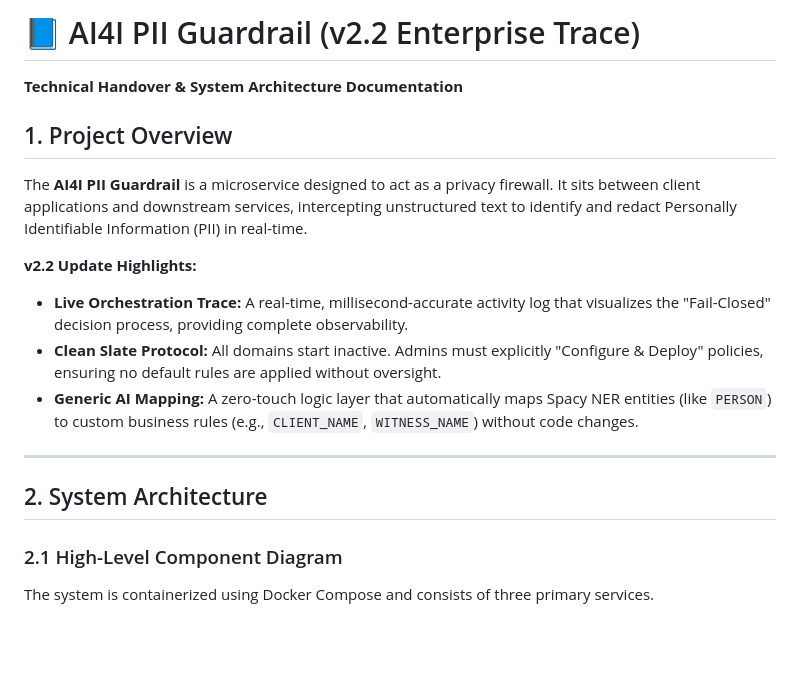
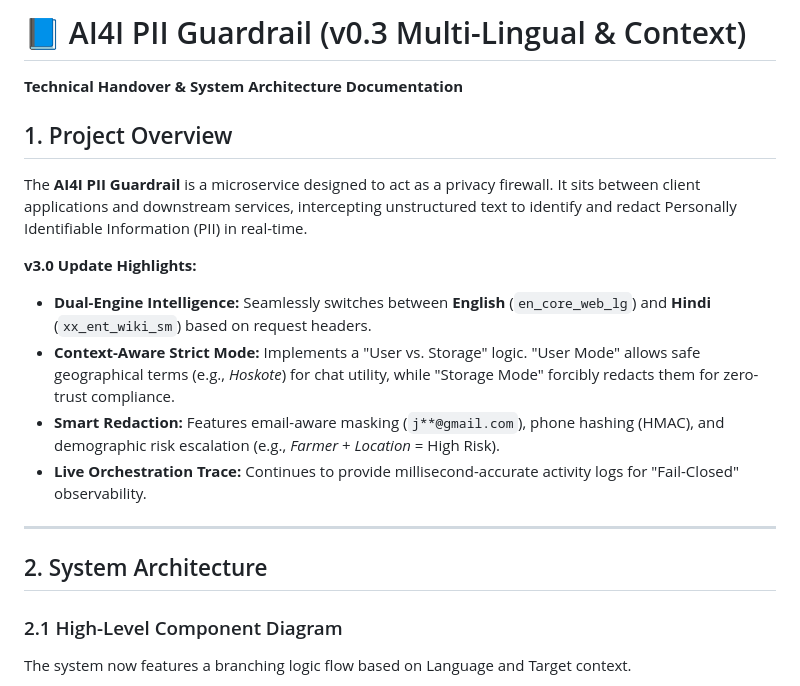
Before and after one commit to KashifKhanTarento/pii_guardrails, a Markdown page: README.md, the part around one of its changes. Rendered like a GitHub page; blank space fills up the shorter version.

````diff
--- a/README.md
+++ b/README.md
@@ -1,4 +1,4 @@
-# 📘 AI4I PII Guardrail (v2.2 Enterprise Trace)
+# 📘 AI4I PII Guardrail (v0.3 Multi-Lingual & Context)
 
 **Technical Handover & System Architecture Documentation**
 
@@ -6,10 +6,11 @@
 
 The **AI4I PII Guardrail** is a microservice designed to act as a privacy firewall. It sits between client applications and downstream services, intercepting unstructured text to identify and redact Personally Identifiable Information (PII) in real-time.
 
-**v2.2 Update Highlights:**
-* **Live Orchestration Trace:** A real-time, millisecond-accurate activity log that visualizes the "Fail-Closed" decision process, providing complete observability.
-* **Clean Slate Protocol:** All domains start inactive. Admins must explicitly "Configure & Deploy" policies, ensuring no default rules are applied without oversight.
-* **Generic AI Mapping:** A zero-touch logic layer that automatically maps Spacy NER entities (like `PERSON`) to custom business rules (e.g., `CLIENT_NAME`, `WITNESS_NAME`) without code changes.
+**v3.0 Update Highlights:**
+* **Dual-Engine Intelligence:** Seamlessly switches between **English** (`en_core_web_lg`) and **Hindi** (`xx_ent_wiki_sm`) based on request headers.
+* **Context-Aware Strict Mode:** Implements a "User vs. Storage" logic. "User Mode" allows safe geographical terms (e.g., *Hoskote*) for chat utility, while "Storage Mode" forcibly redacts them for zero-trust compliance.
+* **Smart Redaction:** Features email-aware masking (`j**@gmail.com`), phone hashing (HMAC), and demographic risk escalation (e.g., *Farmer* + *Location* = High Risk).
+* **Live Orchestration Trace:** Continues to provide millisecond-accurate activity logs for "Fail-Closed" observability.
 
 ---
 
@@ -17,7 +18,7 @@ The **AI4I PII Guardrail** is a microservice designed to act as a privacy firewa
 
 ### 2.1 High-Level Component Diagram
 
-The system is containerized using Docker Compose and consists of three primary services.
+The system now features a branching logic flow based on Language and Target context.
 
 ```mermaid
 graph TD
````
Also changed, not shown: other parts of README.md (+79 -70 lines).
